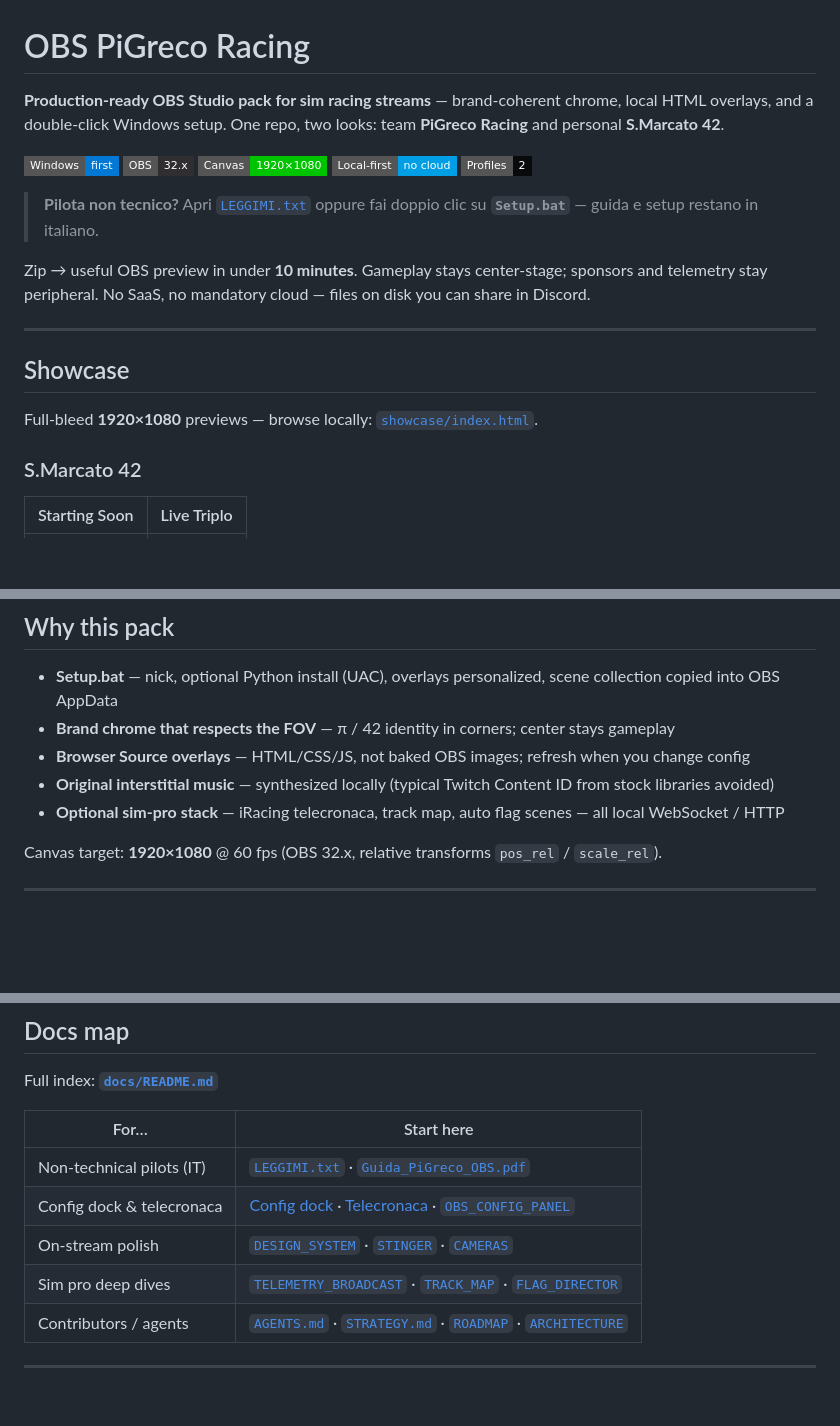
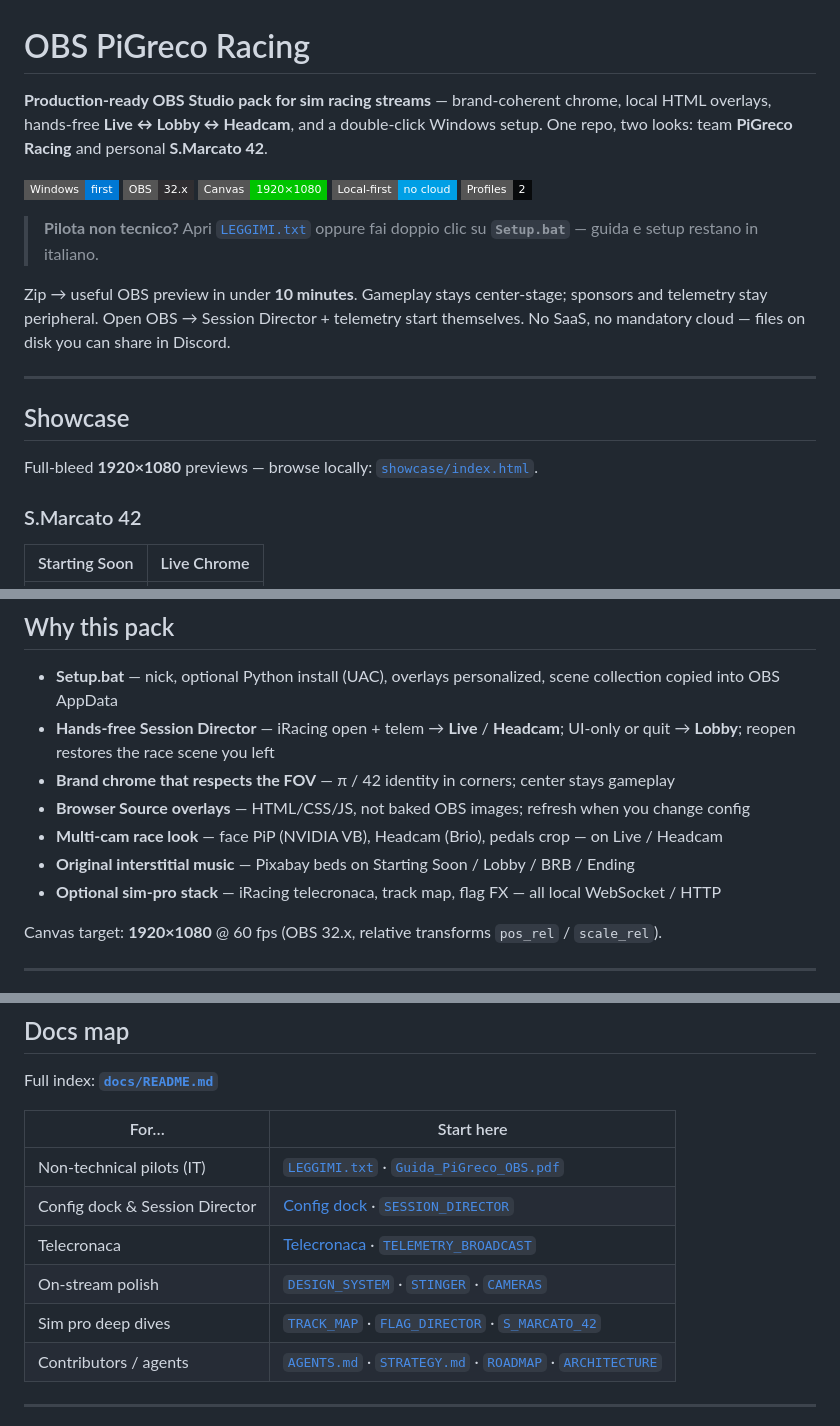
Before and after one commit to marcatos/obs-pigreco-racing, a Markdown page: README.md, 3 parts joined by grey strips. Rendered like a GitHub page; badges without logos; blank space fills up the shorter version.

```diff
--- a/README.md
+++ b/README.md
@@ -1,6 +1,6 @@
 # OBS PiGreco Racing
 
-**Production-ready OBS Studio pack for sim racing streams** — brand-coherent chrome, local HTML overlays, and a double-click Windows setup. One repo, two looks: team **PiGreco Racing** and personal **S.Marcato 42**.
+**Production-ready OBS Studio pack for sim racing streams** — brand-coherent chrome, local HTML overlays, hands-free **Live ↔ Lobby ↔ Headcam**, and a double-click Windows setup. One repo, two looks: team **PiGreco Racing** and personal **S.Marcato 42**.
 
 ![Windows](https://img.shields.io/badge/Windows-first-0078D4?style=flat-square&logo=windows&logoColor=white)
 ![OBS](https://img.shields.io/badge/OBS-32.x-302E31?style=flat-square)
@@ -10,7 +10,7 @@
 
 > **Pilota non tecnico?** Apri [`LEGGIMI.txt`](LEGGIMI.txt) oppure fai doppio clic su **`Setup.bat`** — guida e setup restano in italiano.
 
-Zip → useful OBS preview in under **10 minutes**. Gameplay stays center-stage; sponsors and telemetry stay peripheral. No SaaS, no mandatory cloud — files on disk you can share in Discord.
+Zip → useful OBS preview in under **10 minutes**. Gameplay stays center-stage; sponsors and telemetry stay peripheral. Open OBS → Session Director + telemetry start themselves. No SaaS, no mandatory cloud — files on disk you can share in Discord.
 
 ---
 
@@ -20,5 +20,5 @@ Full-bleed **1920×1080** previews — browse locally: [`showcase/index.html`](s
 
 ### S.Marcato 42
 
-| Starting Soon | Live Triplo |
+| Starting Soon | Live Chrome |
 |:---:|:---:|
@@ -53,10 +53,12 @@ python tools/generate_showcase.py
 ## Why this pack
 
 - **Setup.bat** — nick, optional Python install (UAC), overlays personalized, scene collection copied into OBS AppData
+- **Hands-free Session Director** — iRacing open + telem → **Live** / **Headcam**; UI-only or quit → **Lobby**; reopen restores the race scene you left
 - **Brand chrome that respects the FOV** — π / 42 identity in corners; center stays gameplay
 - **Browser Source overlays** — HTML/CSS/JS, not baked OBS images; refresh when you change config
-- **Original interstitial music** — synthesized locally (typical Twitch Content ID from stock libraries avoided)
-- **Optional sim-pro stack** — iRacing telecronaca, track map, auto flag scenes — all local WebSocket / HTTP
+- **Multi-cam race look** — face PiP (NVIDIA VB), Headcam (Brio), pedals crop — on Live / Headcam
+- **Original interstitial music** — Pixabay beds on Starting Soon / Lobby / BRB / Ending
+- **Optional sim-pro stack** — iRacing telecronaca, track map, flag FX — all local WebSocket / HTTP
 
 Canvas target: **1920×1080** @ 60 fps (OBS 32.x, relative transforms `pos_rel` / `scale_rel`).
 
@@ -250,9 +262,10 @@ Full index: **[`docs/README.md`](docs/README.md)**
 | For… | Start here |
 |------|------------|
 | Non-technical pilots (IT) | [`LEGGIMI.txt`](LEGGIMI.txt) · [`Guida_PiGreco_OBS.pdf`](Guida_PiGreco_OBS.pdf) |
-| Config dock & telecronaca | [Config dock](#config-dock--change-the-stream-without-editing-files) · [Telecronaca](#telecronaca--local-telemetry-on-stream) · [`OBS_CONFIG_PANEL`](docs/OBS_CONFIG_PANEL.md) |
+| Config dock & Session Director | [Config dock](#config-dock--change-the-stream-without-editing-files) · [`SESSION_DIRECTOR`](docs/SESSION_DIRECTOR.md) |
+| Telecronaca | [Telecronaca](#telecronaca--local-telemetry-on-stream) · [`TELEMETRY_BROADCAST`](docs/TELEMETRY_BROADCAST.md) |
 | On-stream polish | [`DESIGN_SYSTEM`](docs/DESIGN_SYSTEM.md) · [`STINGER`](docs/STINGER.md) · [`CAMERAS`](docs/CAMERAS.md) |
-| Sim pro deep dives | [`TELEMETRY_BROADCAST`](docs/TELEMETRY_BROADCAST.md) · [`TRACK_MAP`](docs/TRACK_MAP.md) · [`FLAG_DIRECTOR`](docs/FLAG_DIRECTOR.md) |
+| Sim pro deep dives | [`TRACK_MAP`](docs/TRACK_MAP.md) · [`FLAG_DIRECTOR`](docs/FLAG_DIRECTOR.md) · [`S_MARCATO_42`](docs/S_MARCATO_42.md) |
 | Contributors / agents | [`AGENTS.md`](AGENTS.md) · [`STRATEGY.md`](STRATEGY.md) · [`ROADMAP`](docs/ROADMAP.md) · [`ARCHITECTURE`](docs/ARCHITECTURE.md) |
 
 ---
```
Also changed, not shown: other parts of README.md (+46 -33 lines).
